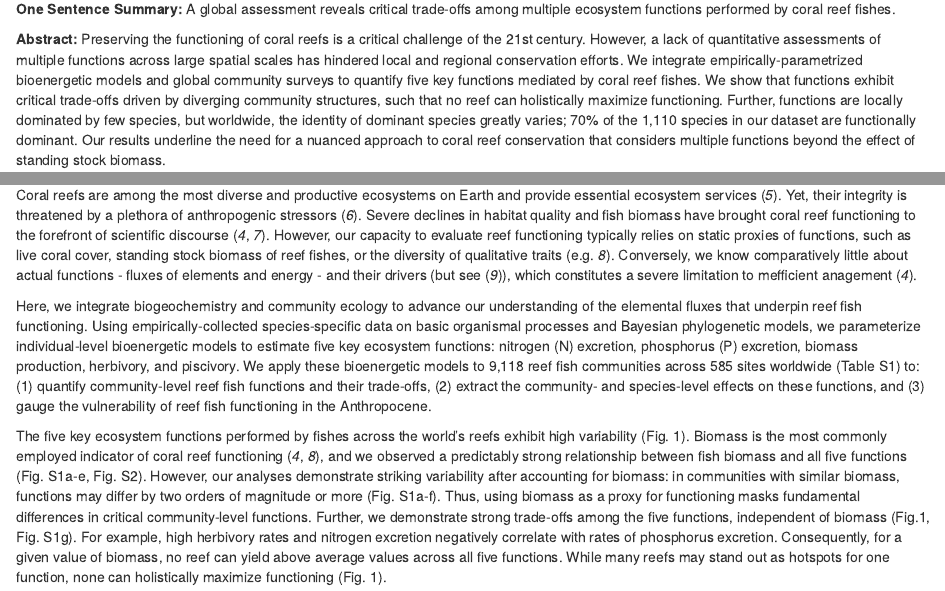
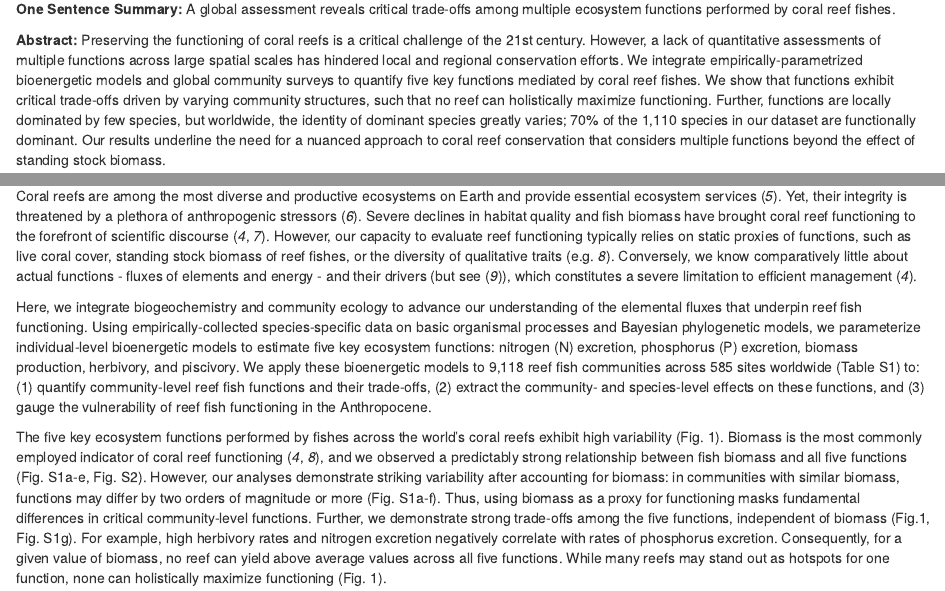
Before and after one commit to nschiett/global_proc, an R Markdown document (text/main.Rmd): the page in a window 1100 px wide, from 750 px down before the commit and from 570 px down after it, so that both start at the same text, and a second part further down, joined at a grey line. Rendered offline with R 4.5, knitr and Pandoc, with nearby package versions; drawn as R Markdown's standard HTML page in place of the format the file asks for; some code elsewhere in the file could not run offline.

Commit message:
text edits rev minor

```diff
--- a/text/main.Rmd
+++ b/text/main.Rmd
@@ -50,7 +50,7 @@ loadd(fig4)
 \newpage
 
 **Abstract:**
-Preserving the functioning of coral reefs is a critical challenge of the 21st century. However, a lack of quantitative assessments of multiple functions across large spatial scales has hindered local and regional conservation efforts. We integrate empirically-parametrized bioenergetic models and global community surveys to quantify five key functions mediated by coral reef fishes. We show that functions exhibit critical trade-offs driven by diverging community structures, such that no reef can holistically maximize functioning. Further, functions are locally dominated by few species, but worldwide, the identity of dominant species greatly varies; 70% of the 1,110 species in our dataset are functionally dominant. Our results underline the need for a nuanced approach to coral reef conservation that considers multiple functions beyond the effect of standing stock biomass.
+Preserving the functioning of coral reefs is a critical challenge of the 21st century. However, a lack of quantitative assessments of multiple functions across large spatial scales has hindered local and regional conservation efforts. We integrate empirically-parametrized bioenergetic models and global community surveys to quantify five key functions mediated by coral reef fishes. We show that functions exhibit critical trade-offs driven by varying community structures, such that no reef can holistically maximize functioning. Further, functions are locally dominated by few species, but worldwide, the identity of dominant species greatly varies; 70% of the 1,110 species in our dataset are functionally dominant. Our results underline the need for a nuanced approach to coral reef conservation that considers multiple functions beyond the effect of standing stock biomass.
 
 **Main Text:**
 The flow of elements through biological communities fuels all life on Earth [@Welti2017]. Preserving these fluxes, often termed ecosystem functions, is critical for the integrity of ecosystems [@Welti2017].
@@ -64,7 +64,7 @@ Coral reefs are among the most diverse and productive ecosystems on Earth and pr
 Yet, their integrity is threatened by a plethora of anthropogenic stressors [@Hughes2017].
 Severe declines in habitat quality and fish biomass have brought coral reef functioning to the forefront of scientific discourse [@Bellwood2019; @Brandl2019front].
 However, our capacity to evaluate reef functioning typically relies on static proxies of functions, such as live coral cover, standing stock biomass of reef fishes, or the diversity of qualitative traits [e.g. @Cinner2020].
-Conversely, we know comparatively little about actual functions - fluxes of elements and energy - and their drivers (but see [@Allgeier2016]), which constitutes a severe limitation to mefficient anagement [@Brandl2019front].
+Conversely, we know comparatively little about actual functions - fluxes of elements and energy - and their drivers (but see [@Allgeier2016]), which constitutes a severe limitation to efficient management [@Brandl2019front].
 
 Here, we integrate biogeochemistry and community ecology to advance our understanding of the elemental fluxes that underpin reef fish functioning.
 Using empirically-collected species-specific data on basic organismal processes and Bayesian phylogenetic models, we parameterize individual-level bioenergetic models to estimate five key ecosystem functions: nitrogen (N) excretion, phosphorus (P) excretion, biomass production, herbivory, and piscivory.
@@ -74,7 +74,7 @@ We apply these bioenergetic models to 9,118 reef fish communities across 585 sit
 (3) gauge the vulnerability of reef fish functioning in the Anthropocene.
 
 
-The five key ecosystem functions performed by fishes across the world's reefs exhibit high variability (Fig. 1).
+The five key ecosystem functions performed by fishes across the world's coral reefs exhibit high variability (Fig. 1).
 Biomass is the most commonly employed indicator of coral reef functioning [@Cinner2020; @Brandl2019front], and we observed a predictably strong relationship between fish biomass and all five functions (Fig. S1a-e, Fig. S2).
 However, our analyses demonstrate striking variability after accounting for biomass: in communities with similar biomass, functions may differ by two orders of magnitude or more (Fig. S1a-f).
 Thus, using biomass as a proxy for functioning masks fundamental differences in critical community-level functions.
```
Also changed, not shown: 1 other file.
